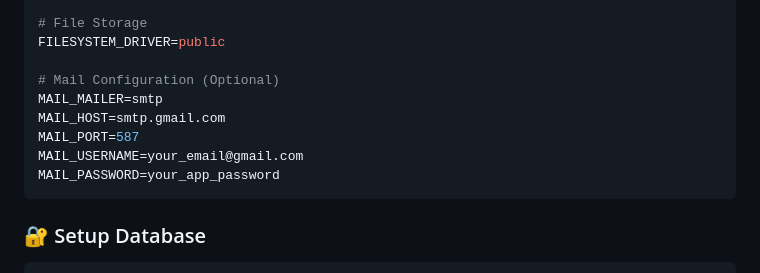
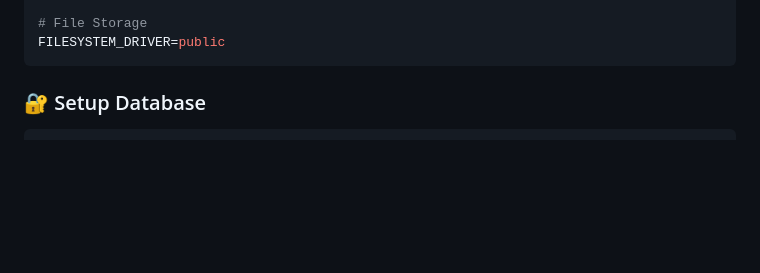
Before and after one commit to AtharFazli/SEA-Catering, a Markdown page: README.md, the part around the change. GitHub-like rendering; blank space fills up the shorter version.

````diff
--- a/README.md
+++ b/README.md
@@ -120,13 +120,6 @@ DB_PASSWORD=your_password_here
 
 # File Storage
 FILESYSTEM_DRIVER=public
-
-# Mail Configuration (Optional)
-MAIL_MAILER=smtp
-MAIL_HOST=smtp.gmail.com
-MAIL_PORT=587
-MAIL_USERNAME=your_email@gmail.com
-MAIL_PASSWORD=your_app_password
 ```
 
 ### 🔐 Setup Database
````
